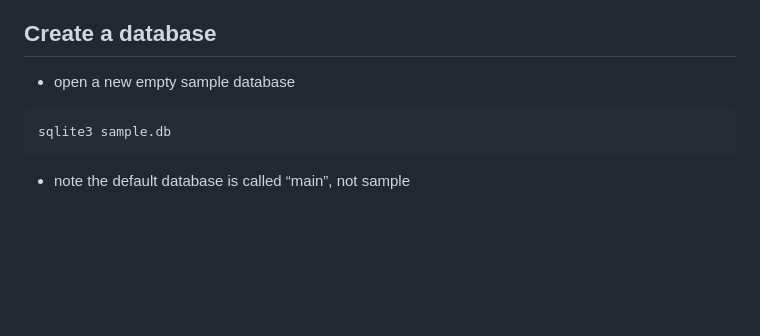
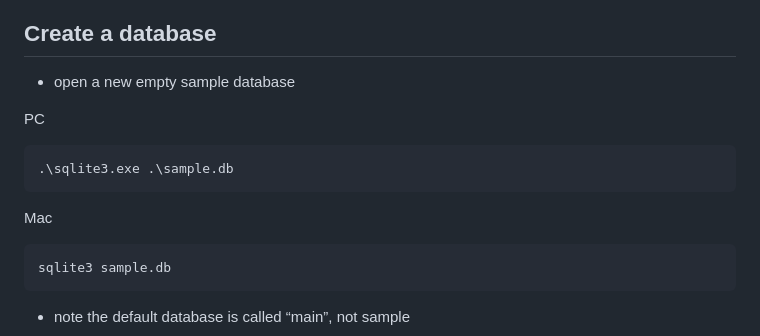
Before and after one commit to garylawuk/ribashdotuk, a Markdown page: presentation2.md, the part around the change. Rendered like a GitHub page; blank space fills up the shorter version.

````diff
--- a/presentation2.md
+++ b/presentation2.md
@@ -37,6 +37,14 @@ If the command line instructions don't work, do the following in the UI
 ## Create a database
 
 - open a new empty sample database
+
+PC
+
+```pwsh
+.\sqlite3.exe .\sample.db
+```
+
+Mac
 
 ```zsh
 sqlite3 sample.db
````
